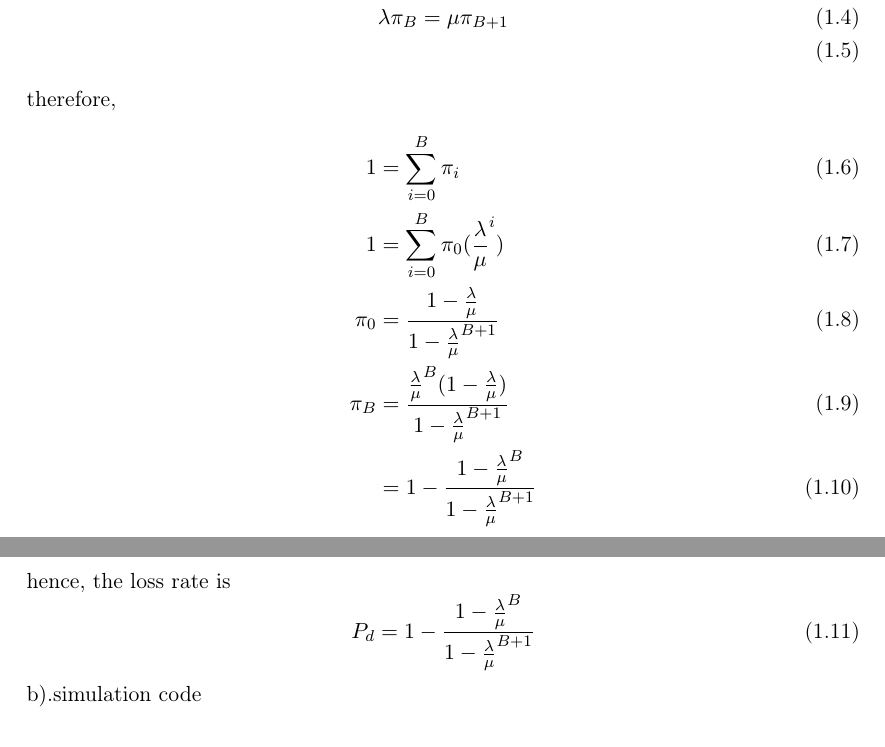
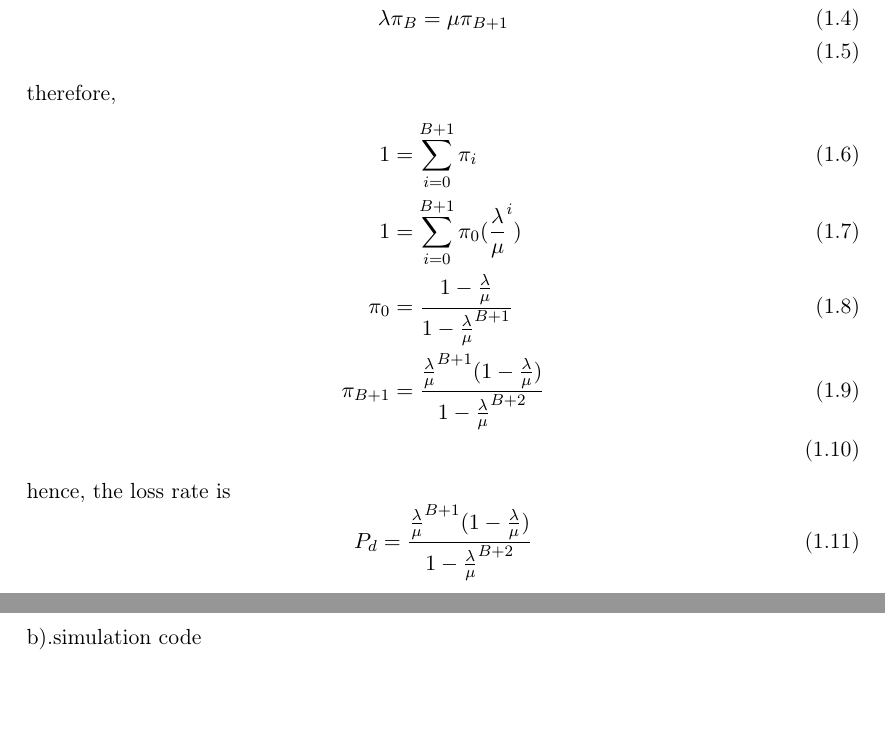
Before and after one commit to panunburn/ecs152, a LaTeX document (proj2/main.tex): two parts of pages 1 and 2 of 10, joined at a grey line, cut so that both start at the same text, the shorter picture padded with empty space. Compiled offline with pdfLaTeX.

Commit message:
fix bugs

```diff
--- a/proj2/main.tex
+++ b/proj2/main.tex
@@ -70,15 +70,14 @@ Weiran Guo(912916431) \hspace{.5in} \today}
         \end{align}
         therefore,
         \begin{align}
-            1 &= \sum_{i = 0}^{B} \pi_i\\
-            1 &= \sum_{i = 0}^{B} \pi_0(\frac{\lambda}{\mu}^i)\\
+            1 &= \sum_{i = 0}^{B+1} \pi_i\\
+            1 &= \sum_{i = 0}^{B+1} \pi_0(\frac{\lambda}{\mu}^i)\\
             \pi_0 &= \frac{1-\frac{\lambda}{\mu}}{1-\frac{\lambda}{\mu}^{B+1}}\\
-            \pi_{B} &= \frac{\frac{\lambda}{\mu}^B(1-\frac{\lambda}{\mu})}{1-\frac{\lambda}{\mu}^{B+1}}\\
-                &= 1 - \frac{1 - \frac{\lambda}{\mu}^B}{1-\frac{\lambda}{\mu}^{B+1}}
+            \pi_{B+1} &= \frac{\frac{\lambda}{\mu}^{B+1}(1-\frac{\lambda}{\mu})}{1-\frac{\lambda}{\mu}^{B+2}}\\
         \end{align}
         hence, the loss rate is
         \begin{equation}
-            P_d = 1 - \frac{1 - \frac{\lambda}{\mu}^B}{1-\frac{\lambda}{\mu}^{B+1}}
+            P_d = \frac{\frac{\lambda}{\mu}^{B+1}(1-\frac{\lambda}{\mu})}{1-\frac{\lambda}{\mu}^{B+2}}\\
         \end{equation}
 
        b).simulation code\\
```
Also changed, not shown: proj2/a.png, proj2/ecs152_proj2 (1).pdf (added), 1 other file.
